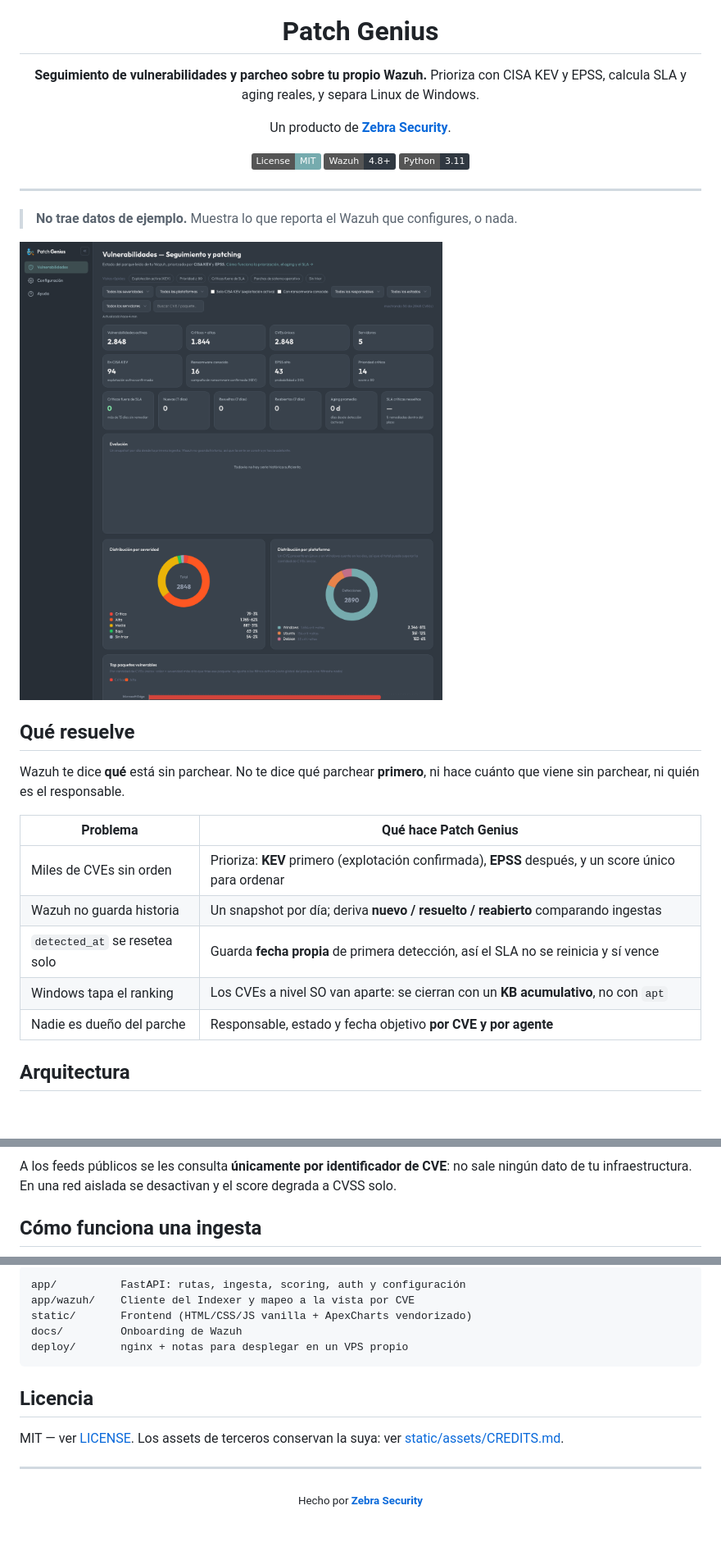
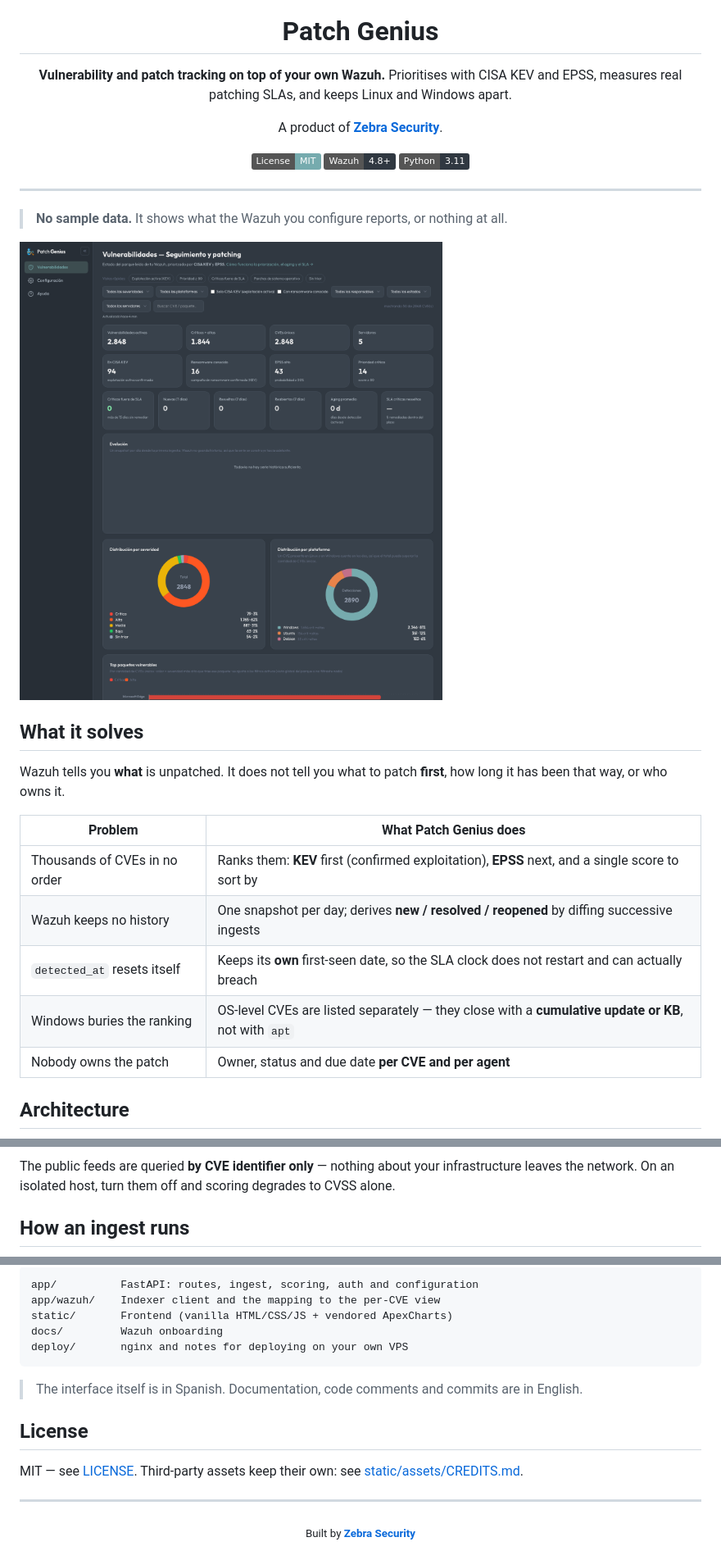
Before and after one commit to safernandez666/patch-genius, a Markdown page: README.md, 3 parts joined by grey strips. Shown at 82% size. Drawn GitHub-style; badges without logos; blank space fills up the shorter version.

````diff
--- a/README.md
+++ b/README.md
@@ -4,10 +4,10 @@
 
 # **Patch Genius**
 
-**Seguimiento de vulnerabilidades y parcheo sobre tu propio Wazuh.**
-Prioriza con CISA KEV y EPSS, calcula SLA y aging reales, y separa Linux de Windows.
+**Vulnerability and patch tracking on top of your own Wazuh.**
+Prioritises with CISA KEV and EPSS, measures real patching SLAs, and keeps Linux and Windows apart.
 
-Un producto de **[Zebra Security](https://zebrasecurity.io)**.
+A product of **[Zebra Security](https://zebrasecurity.io)**.
 
 [![License: MIT](https://img.shields.io/badge/License-MIT-76ABAE.svg)](LICENSE)
 ![Wazuh 4.8+](https://img.shields.io/badge/Wazuh-4.8%2B-303841)
@@ -17,5 +17,5 @@ Un producto de **[Zebra Security](https://zebrasecurity.io)**.
 
 ---
 
-> **No trae datos de ejemplo.** Muestra lo que reporta el Wazuh que configures, o nada.
+> **No sample data.** It shows what the Wazuh you configure reports, or nothing at all.
 
@@ -23,18 +23,18 @@ Un producto de **[Zebra Security](https://zebrasecurity.io)**.
 
-## Qué resuelve
+## What it solves
 
-Wazuh te dice **qué** está sin parchear. No te dice qué parchear **primero**, ni hace
-cuánto que viene sin parchear, ni quién es el responsable.
+Wazuh tells you **what** is unpatched. It does not tell you what to patch **first**, how
+long it has been that way, or who owns it.
 
-| Problema | Qué hace Patch Genius |
+| Problem | What Patch Genius does |
 |---|---|
-| Miles de CVEs sin orden | Prioriza: **KEV** primero (explotación confirmada), **EPSS** después, y un score único para ordenar |
-| Wazuh no guarda historia | Un snapshot por día; deriva **nuevo / resuelto / reabierto** comparando ingestas |
-| `detected_at` se resetea solo | Guarda **fecha propia** de primera detección, así el SLA no se reinicia y sí vence |
-| Windows tapa el ranking | Los CVEs a nivel SO van aparte: se cierran con un **KB acumulativo**, no con `apt` |
-| Nadie es dueño del parche | Responsable, estado y fecha objetivo **por CVE y por agente** |
+| Thousands of CVEs in no order | Ranks them: **KEV** first (confirmed exploitation), **EPSS** next, and a single score to sort by |
+| Wazuh keeps no history | One snapshot per day; derives **new / resolved / reopened** by diffing successive ingests |
+| `detected_at` resets itself | Keeps its **own** first-seen date, so the SLA clock does not restart and can actually breach |
+| Windows buries the ranking | OS-level CVEs are listed separately — they close with a **cumulative update or KB**, not with `apt` |
+| Nobody owns the patch | Owner, status and due date **per CVE and per agent** |
 
-## Arquitectura
+## Architecture
 
 ```mermaid
 flowchart LR
@@ -74,10 +74,10 @@ flowchart LR
 ```
 
-A los feeds públicos se les consulta **únicamente por identificador de CVE**: no sale
-ningún dato de tu infraestructura. En una red aislada se desactivan y el score degrada a
-CVSS solo.
+The public feeds are queried **by CVE identifier only** — nothing about your
+infrastructure leaves the network. On an isolated host, turn them off and scoring degrades
+to CVSS alone.
 
-## Cómo funciona una ingesta
+## How an ingest runs
 
 ```mermaid
 sequenceDiagram
@@ -146,19 +148,22 @@ al navegador.
 
 ```
-app/          FastAPI: rutas, ingesta, scoring, auth y configuración
-app/wazuh/    Cliente del Indexer y mapeo a la vista por CVE
-static/       Frontend (HTML/CSS/JS vanilla + ApexCharts vendorizado)
-docs/         Onboarding de Wazuh
-deploy/       nginx + notas para desplegar en un VPS propio
+app/          FastAPI: routes, ingest, scoring, auth and configuration
+app/wazuh/    Indexer client and the mapping to the per-CVE view
+static/       Frontend (vanilla HTML/CSS/JS + vendored ApexCharts)
+docs/         Wazuh onboarding
+deploy/       nginx and notes for deploying on your own VPS
 ```
 
-## Licencia
+> The interface itself is in Spanish. Documentation, code comments and commits are in
+> English.
 
-MIT — ver [LICENSE](LICENSE). Los assets de terceros conservan la suya:
-ver [static/assets/CREDITS.md](static/assets/CREDITS.md).
+## License
+
+MIT — see [LICENSE](LICENSE). Third-party assets keep their own:
+see [static/assets/CREDITS.md](static/assets/CREDITS.md).
 
 ---
 
 <div align="center">
-<sub>Hecho por <a href="https://zebrasecurity.io"><b>Zebra Security</b></a></sub>
+<sub>Built by <a href="https://zebrasecurity.io"><b>Zebra Security</b></a></sub>
 </div>
````
Also changed, not shown: other parts of README.md (+51 -49 lines).
